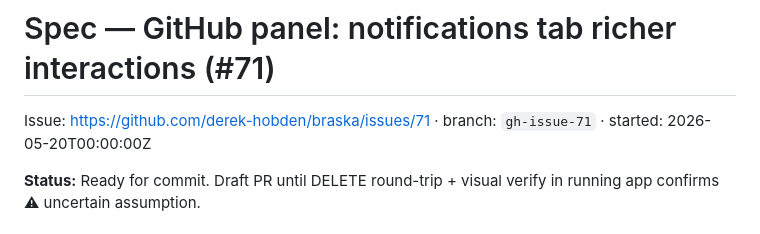
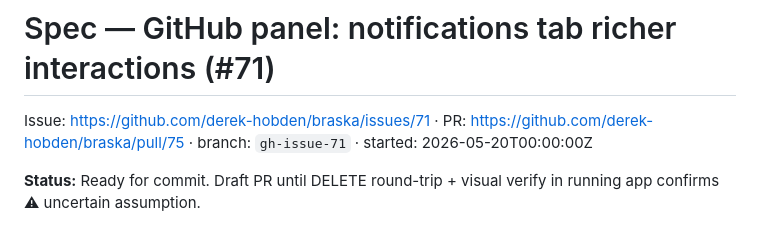
Before and after one commit to derek-hobden/braska, a Markdown page: specs/spec-20260520-github-notifs-richer-interactions/spec.md, the part around the change. Rendered like a GitHub page.

Commit message:
spec: link PR https://github.com/derek-hobden/braska/pull/75
Co-Authored-By: Claude Opus 4.7 (1M context) <noreply@anthropic.com>

```diff
--- a/specs/spec-20260520-github-notifs-richer-interactions/spec.md
+++ b/specs/spec-20260520-github-notifs-richer-interactions/spec.md
@@ -1,6 +1,6 @@
 # Spec — GitHub panel: notifications tab richer interactions (#71)
 
-Issue: https://github.com/derek-hobden/braska/issues/71 · branch: `gh-issue-71` · started: 2026-05-20T00:00:00Z
+Issue: https://github.com/derek-hobden/braska/issues/71 · PR: https://github.com/derek-hobden/braska/pull/75 · branch: `gh-issue-71` · started: 2026-05-20T00:00:00Z
 
 **Status:** Ready for commit. Draft PR until DELETE round-trip + visual verify in running app confirms ⚠ uncertain assumption.
 
```
